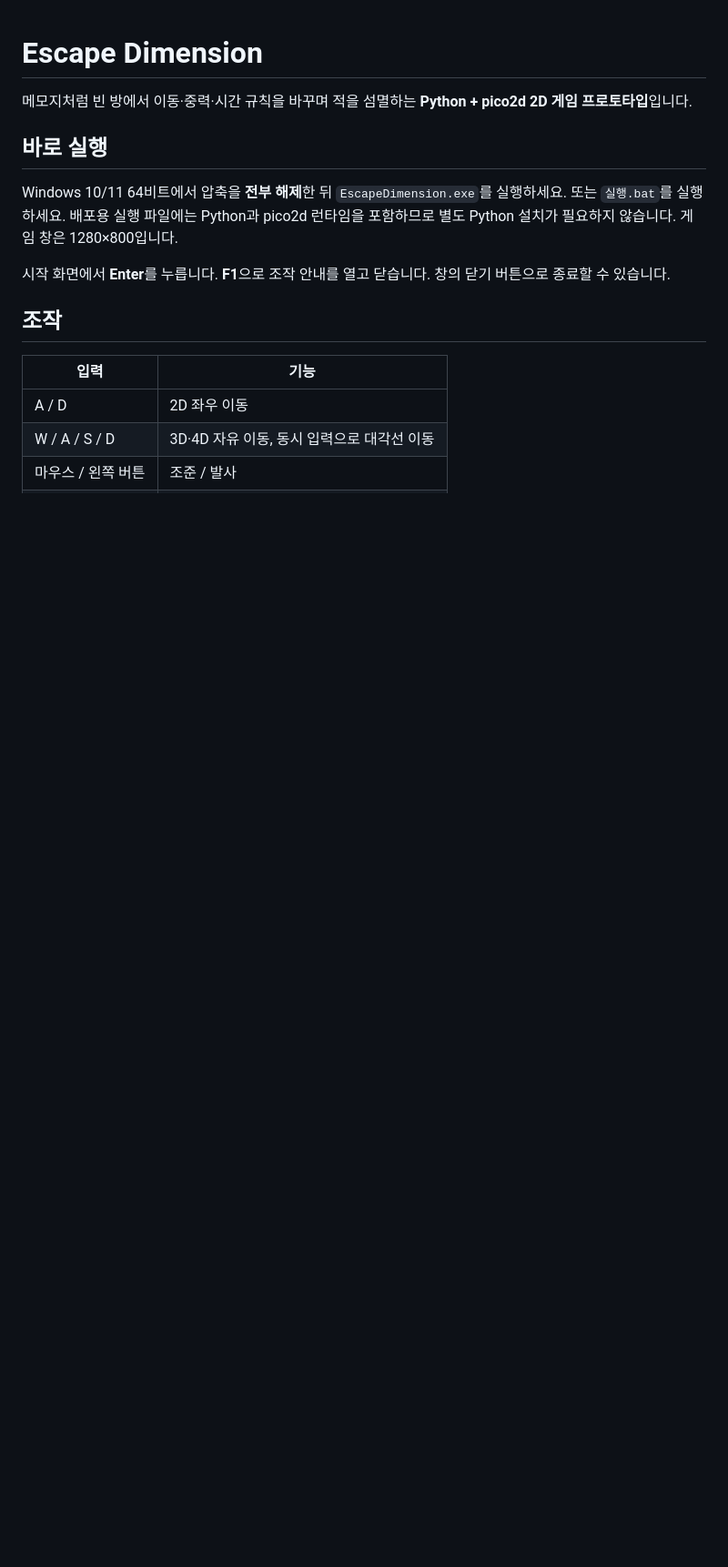
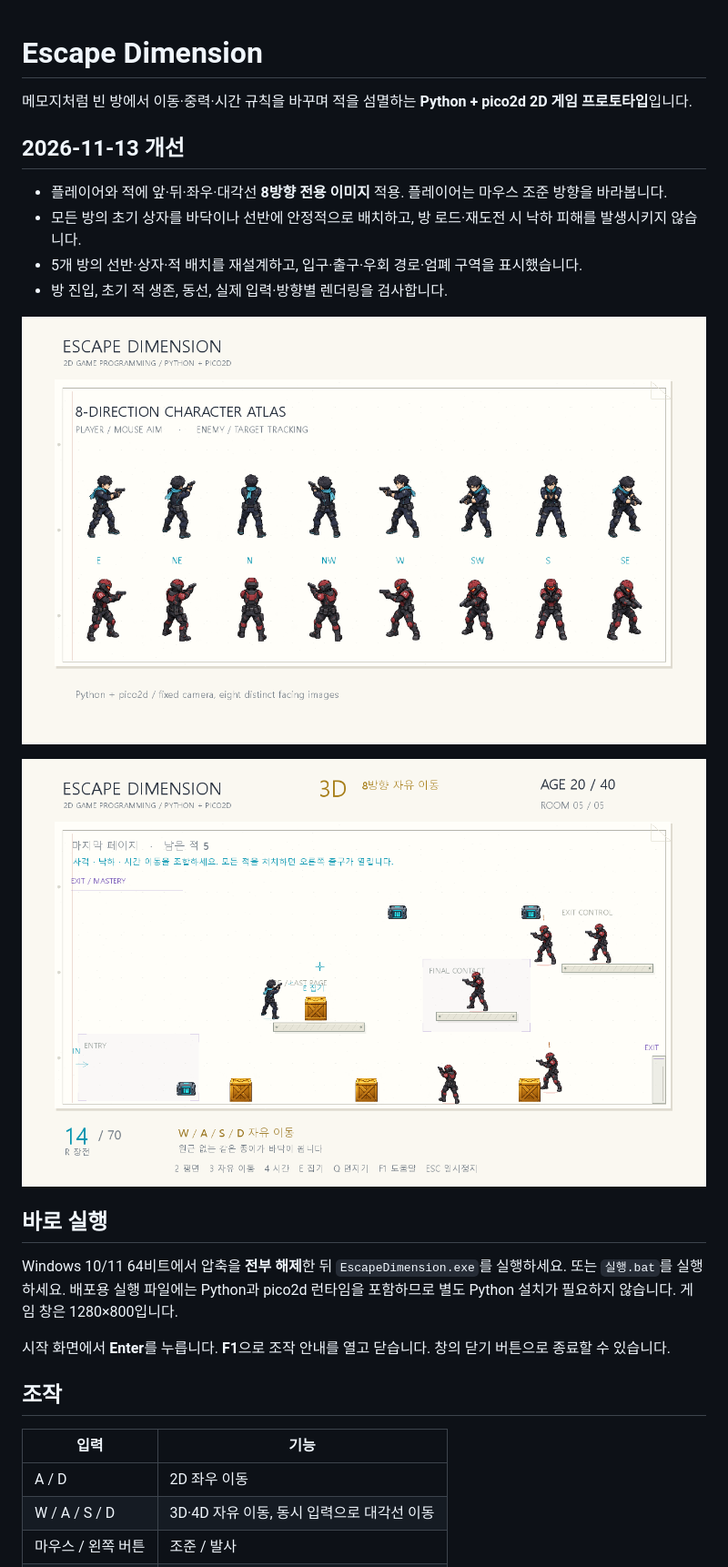
Before and after one commit to bbbboxvader/EscapeDimension, a Markdown page: README.md, the part around one of its changes. Shown at 91% size. Drawn GitHub-style; pictures changed too: docs/directions.png (added), docs/room5.png (added); blank space fills up the shorter version.

```diff
--- a/README.md
+++ b/README.md
@@ -1,6 +1,17 @@
 # Escape Dimension
 
 메모지처럼 빈 방에서 이동·중력·시간 규칙을 바꾸며 적을 섬멸하는 **Python + pico2d 2D 게임 프로토타입**입니다.
+
+## 2026-11-13 개선
+
+- 플레이어와 적에 앞·뒤·좌우·대각선 **8방향 전용 이미지** 적용. 플레이어는 마우스 조준 방향을 바라봅니다.
+- 모든 방의 초기 상자를 바닥이나 선반에 안정적으로 배치하고, 방 로드·재도전 시 낙하 피해를 발생시키지 않습니다.
+- 5개 방의 선반·상자·적 배치를 재설계하고, 입구·출구·우회 경로·엄폐 구역을 표시했습니다.
+- 방 진입, 초기 적 생존, 동선, 실제 입력·방향별 렌더링을 검사합니다.
+
+![8방향 캐릭터](docs/directions.png)
+
+![마지막 방](docs/room5.png)
 
 ## 바로 실행
 
```
Also changed, not shown: other parts of README.md (+18 -2 lines), CHANGELOG.md (added, +20 -0 lines), docs/room2-4d.png (added), 8 other files.
